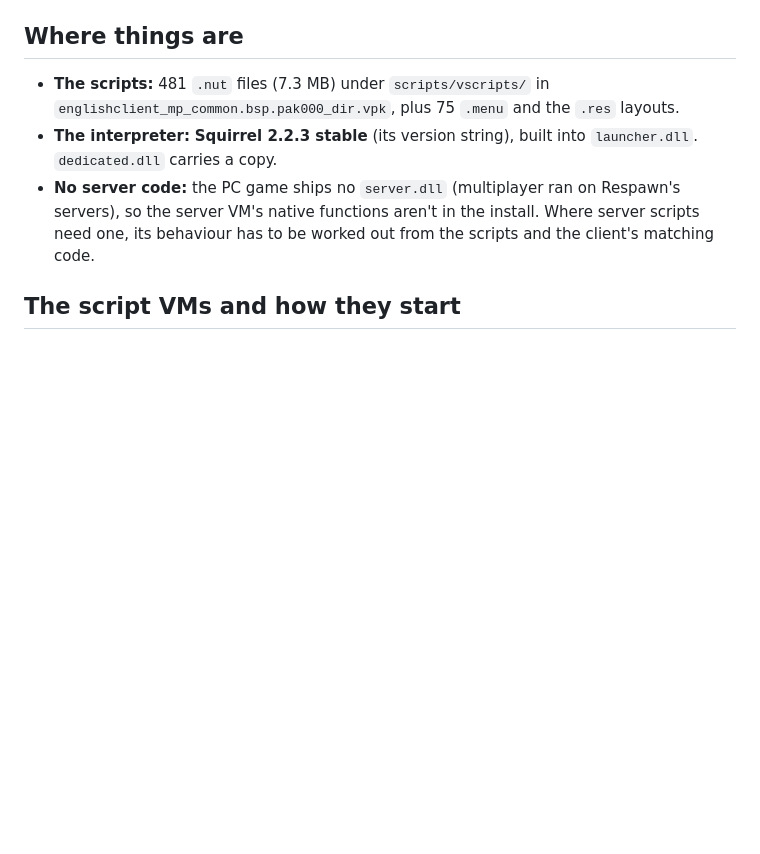
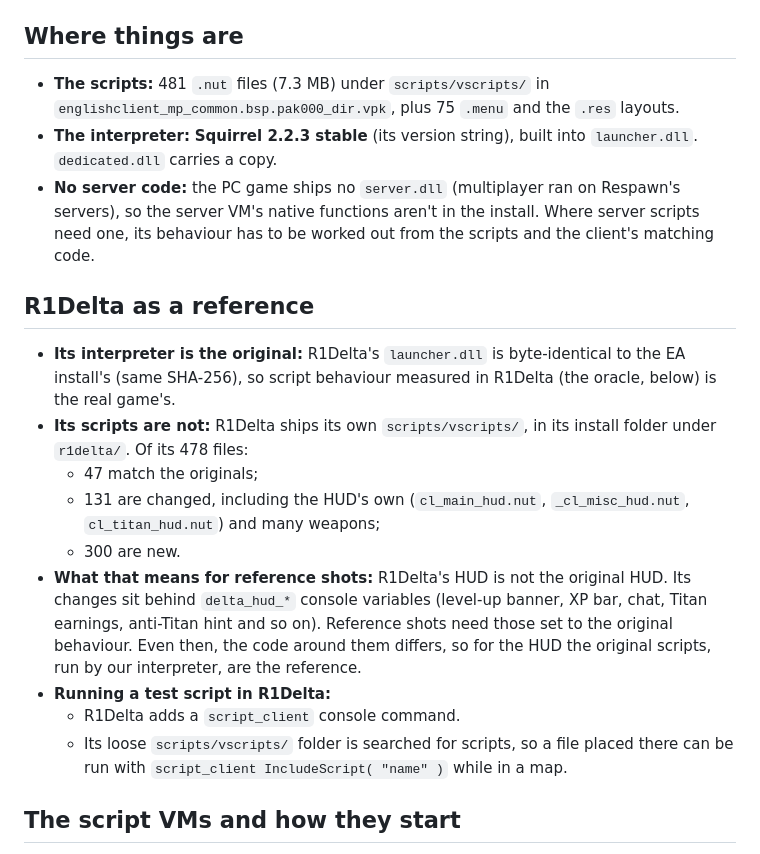
Before and after one commit to Guernica4u/pilotframe, a Markdown page: docs/port/scripts.md, the part around the change. Rendered like a GitHub page; blank space fills up the shorter version.

Commit message:
Notes: R1Delta's interpreter is original but its scripts (incl. the HUD's) are changed
Co-Authored-By: Claude Opus 5.5 <noreply@anthropic.com>

```diff
--- a/docs/port/scripts.md
+++ b/docs/port/scripts.md
@@ -7,6 +7,18 @@ What we know about how Titanfall runs its Squirrel scripts, from the scripts in
 - **The scripts:** 481 `.nut` files (7.3 MB) under `scripts/vscripts/` in `englishclient_mp_common.bsp.pak000_dir.vpk`, plus 75 `.menu` and the `.res` layouts.
 - **The interpreter:** **Squirrel 2.2.3 stable** (its version string), built into `launcher.dll`. `dedicated.dll` carries a copy.
 - **No server code:** the PC game ships no `server.dll` (multiplayer ran on Respawn's servers), so the server VM's native functions aren't in the install. Where server scripts need one, its behaviour has to be worked out from the scripts and the client's matching code.
+
+## R1Delta as a reference
+
+- **Its interpreter is the original:** R1Delta's `launcher.dll` is byte-identical to the EA install's (same SHA-256), so script behaviour measured in R1Delta (the oracle, below) is the real game's.
+- **Its scripts are not:** R1Delta ships its own `scripts/vscripts/`, in its install folder under `r1delta/`. Of its 478 files:
+  - 47 match the originals;
+  - 131 are changed, including the HUD's own (`cl_main_hud.nut`, `_cl_misc_hud.nut`, `cl_titan_hud.nut`) and many weapons;
+  - 300 are new.
+- **What that means for reference shots:** R1Delta's HUD is not the original HUD. Its changes sit behind `delta_hud_*` console variables (level-up banner, XP bar, chat, Titan earnings, anti-Titan hint and so on). Reference shots need those set to the original behaviour. Even then, the code around them differs, so for the HUD the original scripts, run by our interpreter, are the reference.
+- **Running a test script in R1Delta:**
+  - R1Delta adds a `script_client` console command.
+  - Its loose `scripts/vscripts/` folder is searched for scripts, so a file placed there can be run with `script_client IncludeScript( "name" )` while in a map.
 
 ## The script VMs and how they start
 
```
